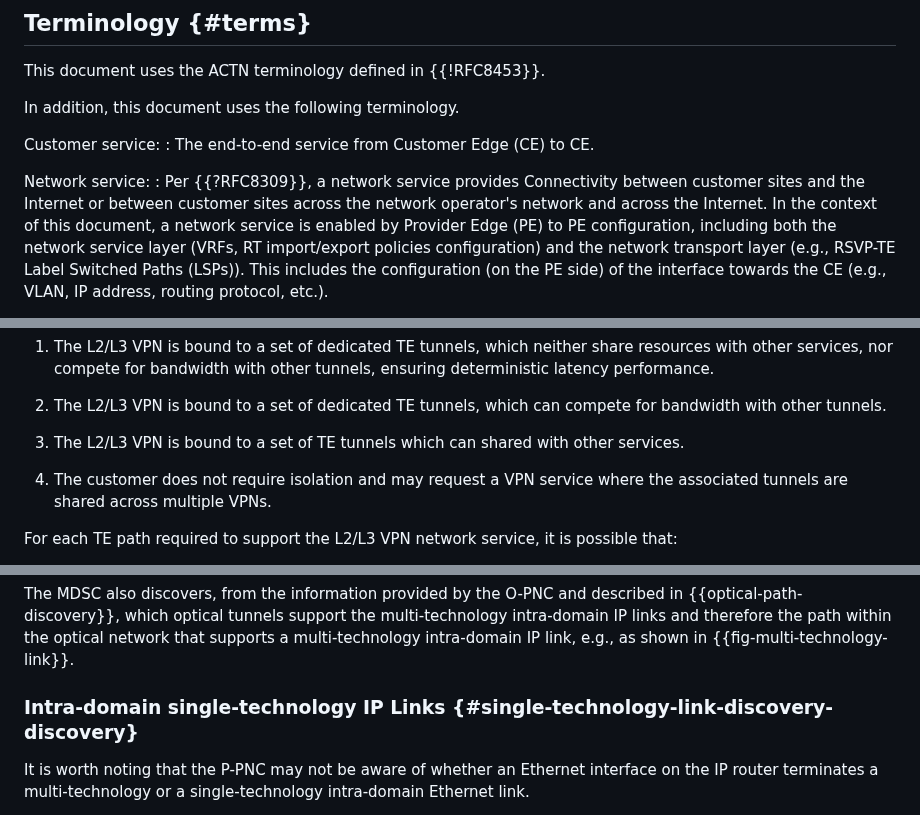
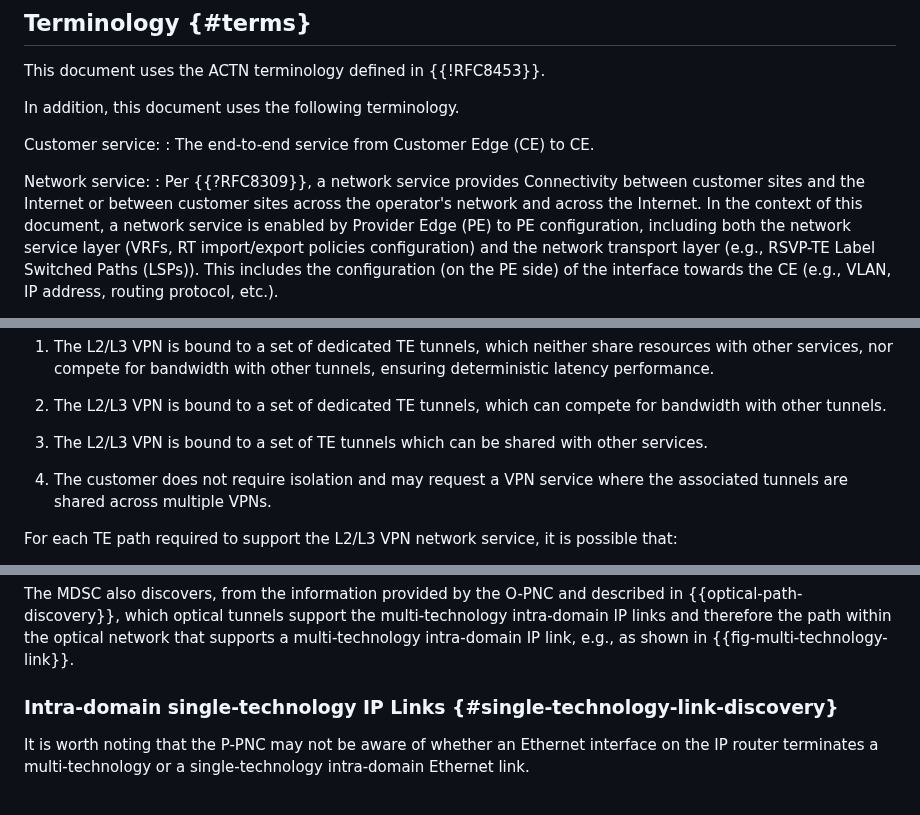
Before and after one commit to IETF-TEAS-WG/actn-poi, a Markdown page: draft-ietf-teas-actn-poi-applicability.md, 3 parts joined by grey strips. Drawn GitHub-style.

Commit message:
Apply suggestions from code review

```diff
--- a/draft-ietf-teas-actn-poi-applicability.md
+++ b/draft-ietf-teas-actn-poi-applicability.md
@@ -234,7 +234,7 @@ Customer service:
 Network service:
 : Per {{?RFC8309}}, a network service provides
 Connectivity between customer sites and the Internet or between
-customer sites across the network operator's network and across
+customer sites across the operator's network and across
 the Internet. In the context of this document, a network service
 is enabled by Provider Edge (PE) to PE configuration, including
 both the network service layer (VRFs, RT import/export policies
@@ -540,7 +540,7 @@ other tunnels, ensuring deterministic latency performance.
 1. The L2/L3 VPN is bound to a set of dedicated TE tunnels, which can
 compete for bandwidth with other tunnels.
 
-1. The L2/L3 VPN is bound to a set of TE tunnels which can shared with other services.
+1. The L2/L3 VPN is bound to a set of TE tunnels which can be shared with other services.
 
 1. The customer does not require isolation and may request a VPN service
 where the associated tunnels are shared across multiple VPNs.
@@ -1494,7 +1494,7 @@ multi-technology intra-domain IP links and therefore the path within the
 optical network that supports a multi-technology intra-domain IP link,
 e.g., as shown in {{fig-multi-technology-link}}.
 
-### Intra-domain single-technology IP Links {#single-technology-link-discovery-discovery}
+### Intra-domain single-technology IP Links {#single-technology-link-discovery}
 
 It is worth noting that the P-PNC may not be aware of whether an
 Ethernet interface on the IP router terminates a multi-technology or a
```
